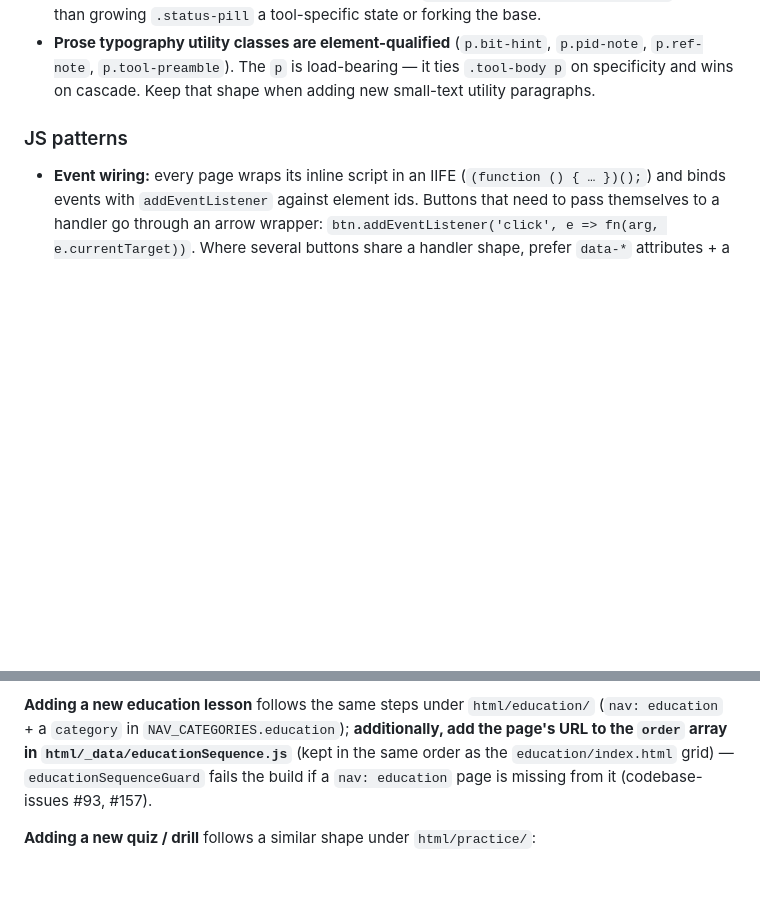
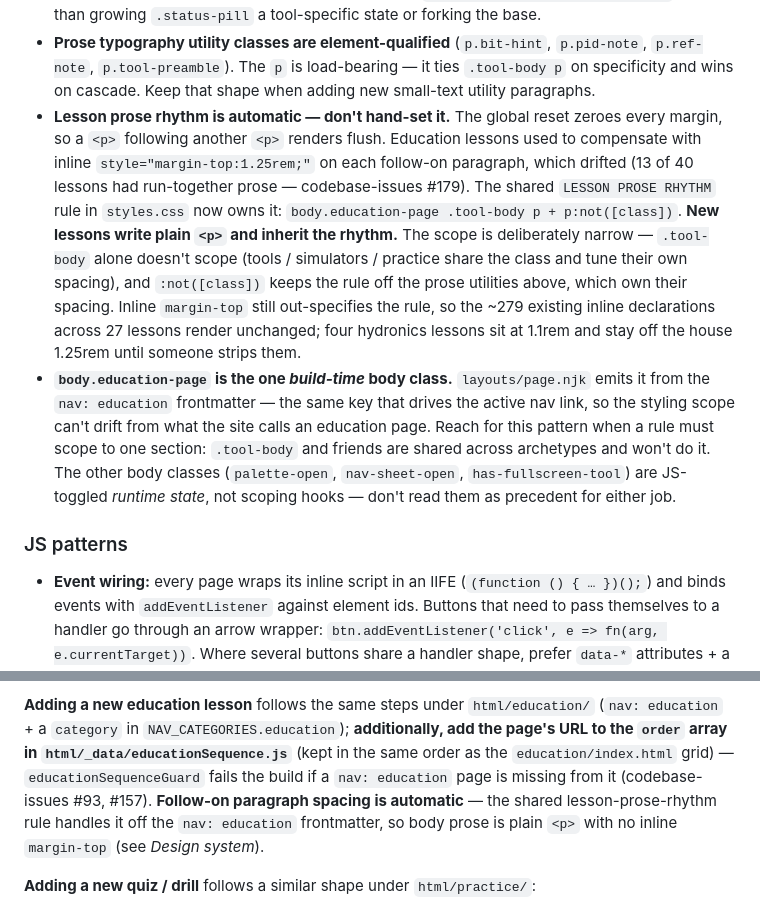
Before and after one commit to EWH2000/controlsfreak.dev, a Markdown page: CLAUDE.md, 2 parts joined by grey strips. Rendered like a GitHub page; blank space fills up the shorter version.

Commit message:
docs: record the lesson prose rhythm rule + build-time body class (#179)
The PR introduced two pieces of new shared vocabulary and documented
neither, which CLAUDE.md's own "sweep on convention shifts" rule names
as a trigger: a new shared rule in styles.css, and the first
build-time body class on the site.

Without the entry the next lesson author follows the education-lesson
checklist, sees nothing about prose spacing, and hand-writes
`style="margin-top:1.25rem;"` on every follow-on paragraph — the exact
inline-style drift #179 exists to end. Separately, the three existing
`body.*` classes are all JS-toggled runtime state, so someone reading
styles.css for precedent would conclude body classes aren't a scoping
mechanism and re-invent one.

- CLAUDE.md (Design system): bullet for the LESSON PROSE RHYTHM rule —
  new lessons write plain `<p>`; why the scope is
  `body.education-page .tool-body p + p:not([class])` and not
  `.tool-body` alone; that inline margin-top still wins, so the ~279
  existing declarations across 27 lessons are unchanged and four
  hydronics lessons stay at 1.1rem.
- CLAUDE.md (Design system): bullet for `body.education-page` as the
  one build-time body class, driven off `nav` frontmatter so the
  styling scope can't drift from the nav's notion of the section, and
  distinguishing it from the JS-toggled runtime classes.
- CLAUDE.md (Adding a new education lesson): one line pointing at it,
  since that checklist is where a lesson author actually looks.

Refs: codebase-issues#179

Co-Authored-By: Claude Opus 4.8 <noreply@anthropic.com>
Claude-Session: https://claude.ai/code/session_01VJDrbkpcq4MoCsEcVmcLcS

```diff
--- a/CLAUDE.md
+++ b/CLAUDE.md
@@ -682,6 +682,30 @@ section headers).
   The `p` is load-bearing — it ties `.tool-body p` on specificity
   and wins on cascade. Keep that shape when adding new small-text
   utility paragraphs.
+- **Lesson prose rhythm is automatic — don't hand-set it.** The
+  global reset zeroes every margin, so a `<p>` following another `<p>`
+  renders flush. Education lessons used to compensate with inline
+  `style="margin-top:1.25rem;"` on each follow-on paragraph, which
+  drifted (13 of 40 lessons had run-together prose — codebase-issues
+  #179). The shared `LESSON PROSE RHYTHM` rule in `styles.css` now
+  owns it: `body.education-page .tool-body p + p:not([class])`. **New
+  lessons write plain `<p>` and inherit the rhythm.** The scope is
+  deliberately narrow — `.tool-body` alone doesn't scope (tools /
+  simulators / practice share the class and tune their own spacing),
+  and `:not([class])` keeps the rule off the prose utilities above,
+  which own their spacing. Inline `margin-top` still out-specifies
+  the rule, so the ~279 existing inline declarations across 27
+  lessons render unchanged; four hydronics lessons sit at 1.1rem and
+  stay off the house 1.25rem until someone strips them.
+- **`body.education-page` is the one *build-time* body class.**
+  `layouts/page.njk` emits it from the `nav: education` frontmatter —
+  the same key that drives the active nav link, so the styling scope
+  can't drift from what the site calls an education page. Reach for
+  this pattern when a rule must scope to one section: `.tool-body`
+  and friends are shared across archetypes and won't do it. The other
+  body classes (`palette-open`, `nav-sheet-open`,
+  `has-fullscreen-tool`) are JS-toggled *runtime state*, not scoping
+  hooks — don't read them as precedent for either job.
 
 ### JS patterns
 
@@ -778,7 +802,10 @@ frontmatter and the new `.nav-card` added to
 `order` array in `html/_data/educationSequence.js`** (kept in the same
 order as the `education/index.html` grid) — `educationSequenceGuard`
 fails the build if a `nav: education` page is missing from it
-(codebase-issues #93, #157).
+(codebase-issues #93, #157). **Follow-on paragraph spacing is
+automatic** — the shared lesson-prose-rhythm rule handles it off the
+`nav: education` frontmatter, so body prose is plain `<p>` with no
+inline `margin-top` (see *Design system*).
 
 **Adding a new quiz / drill** follows a similar shape under
 `html/practice/`:
```
